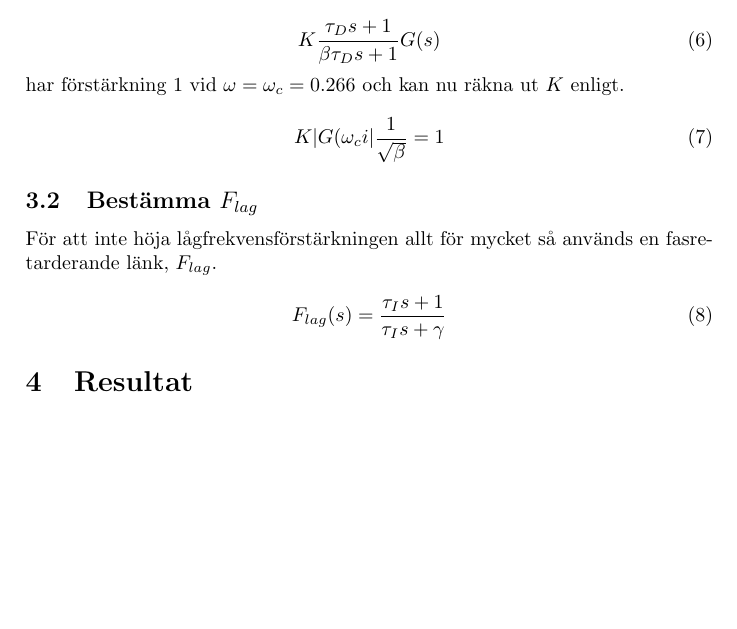
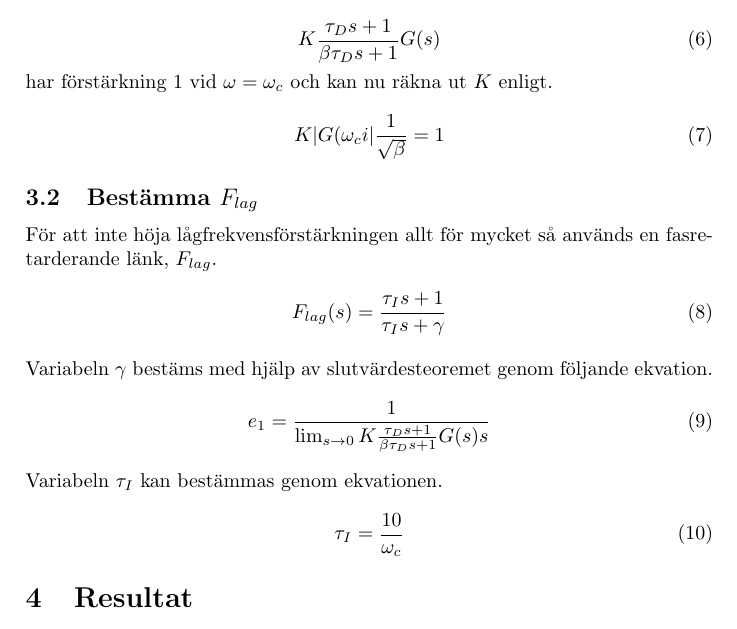
Before and after one commit to hakangud/TSRT12, a LaTeX paper (lab2-rapport.tex): part of page 5 of 5 before the commit and part of page 5 of 6 after it, cut so that both start at the same text, the shorter picture padded with empty space. Compiled offline with pdfLaTeX.

Commit message:
complete chapter Flag

```diff
--- a/lab2-rapport.tex
+++ b/lab2-rapport.tex
@@ -127,7 +127,7 @@ En förstärkning $K$ införs så att
 \begin{equation}
   K\frac{\tau_Ds+1}{\beta\tau_Ds+1}G(s)
 \end{equation}
-har förstärkning 1 vid $\omega = \omega_c = 0.266$ och kan nu räkna ut $K$ enligt.
+har förstärkning 1 vid $\omega = \omega_c$ och kan nu räkna ut $K$ enligt.
 \\
 \begin{equation}
   K|G(\omega_ci|\frac{1}{\sqrt{\beta}}=1
@@ -139,6 +139,18 @@ För att inte höja lågfrekvensförstärkningen allt för mycket så används e
 \\
 \begin{equation}
   F_{lag}(s)=\frac{\tau_Is+1}{\tau_Is+\gamma}
+\end{equation}
+\\
+Variabeln $\gamma$ bestäms med hjälp av slutvärdesteoremet genom följande ekvation.
+\\
+\begin{equation}
+  e_1=\frac{1}{\lim_{s \to 0}K\frac{\tau_Ds+1}{\beta\tau_Ds+1}G(s)s}
+\end{equation}
+\\
+Variabeln $\tau_I$ kan bestämmas genom ekvationen.
+\\
+\begin{equation}
+  \tau_I=\frac{10}{\omega_c}
 \end{equation}
 
 \section{Resultat}
```
